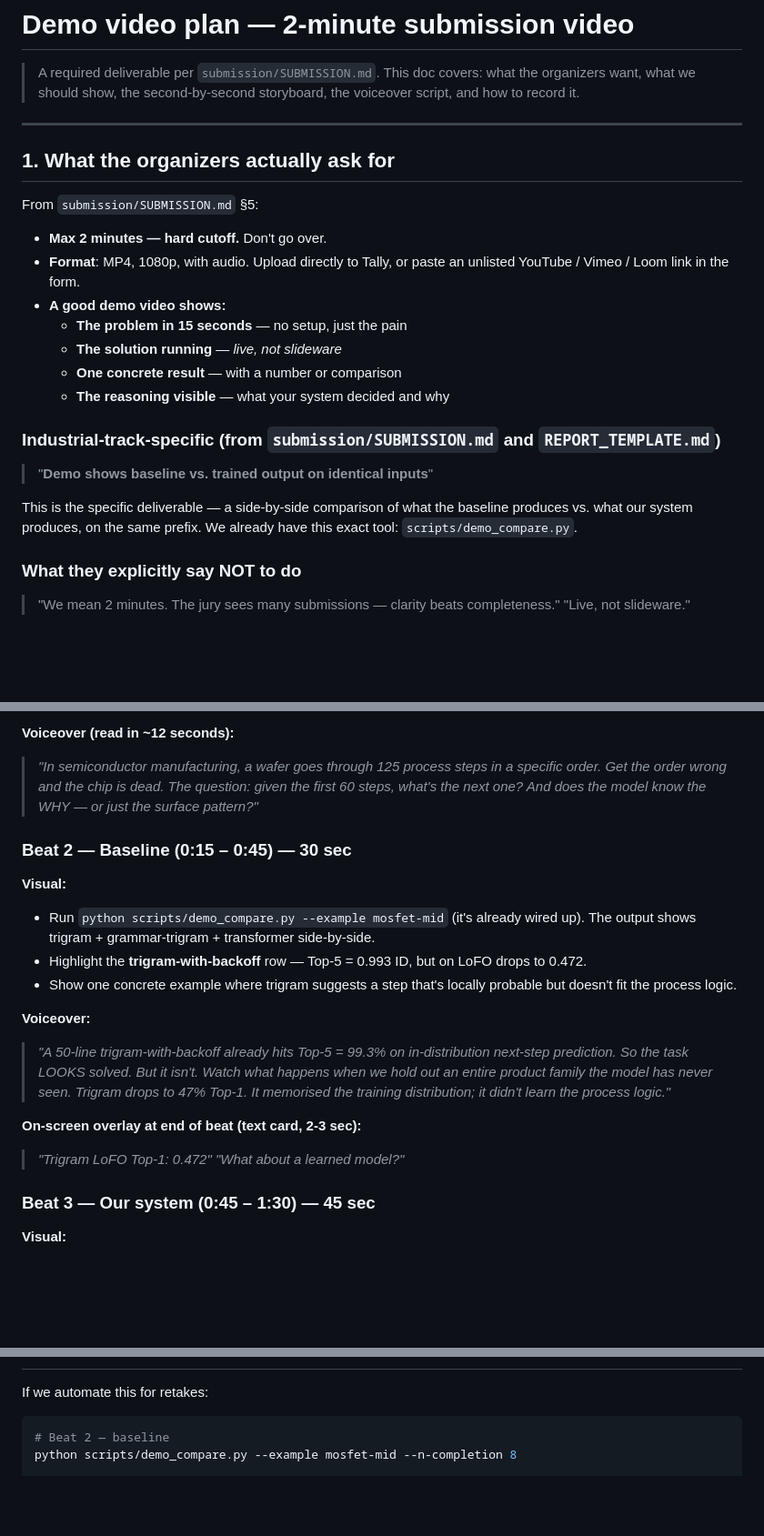
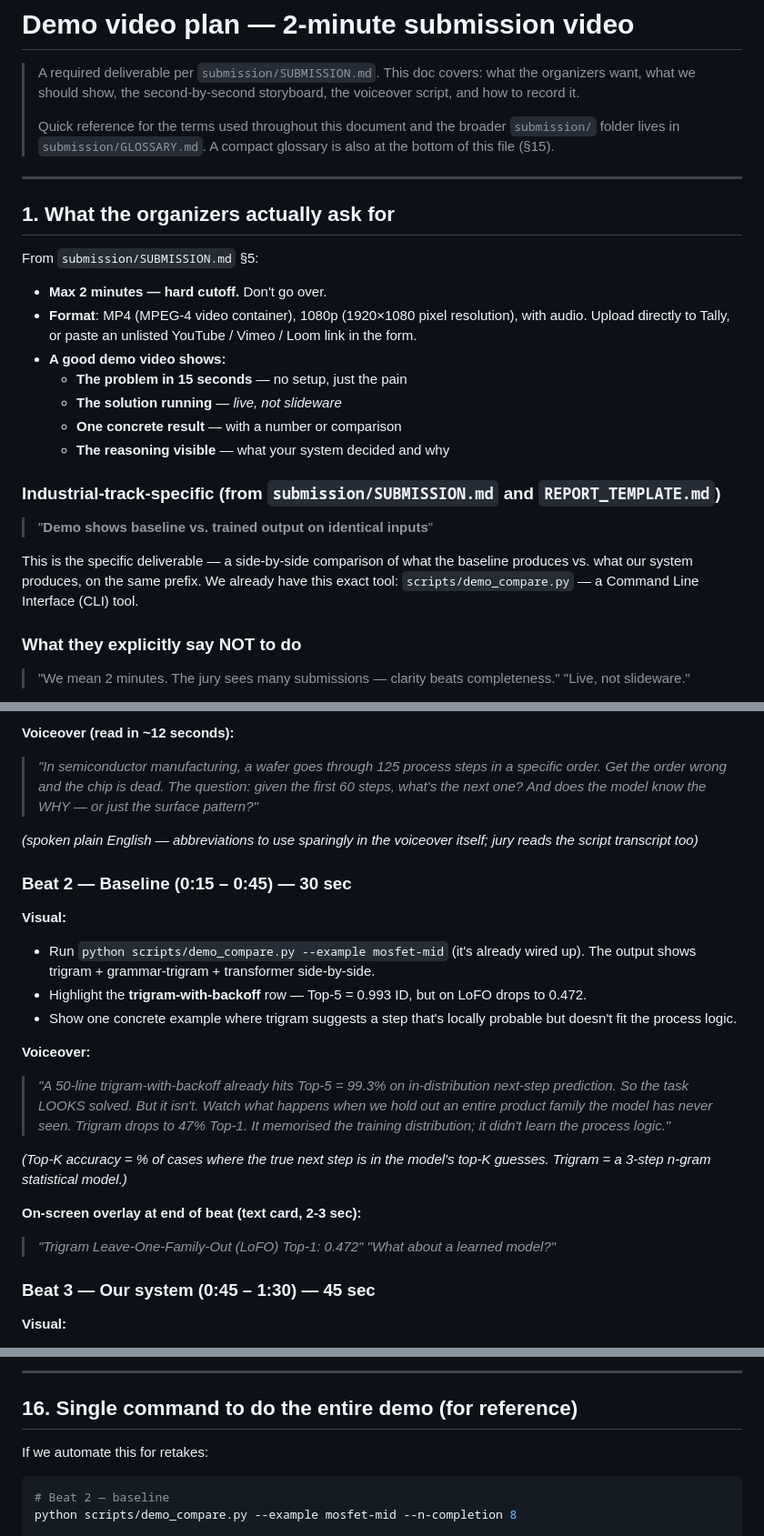
Before and after one commit to Julian-AT/zero_one_hack_01, a Markdown page: submission/DEMO_VIDEO_PLAN.md, 3 parts joined by grey strips. Shown at 91% size. Rendered like a GitHub page; blank space fills up the shorter version.

```diff
--- a/submission/DEMO_VIDEO_PLAN.md
+++ b/submission/DEMO_VIDEO_PLAN.md
@@ -3,6 +3,10 @@
 > A required deliverable per `submission/SUBMISSION.md`. This doc covers:
 > what the organizers want, what we should show, the second-by-second
 > storyboard, the voiceover script, and how to record it.
+>
+> Quick reference for the terms used throughout this document and the
+> broader `submission/` folder lives in `submission/GLOSSARY.md`. A
+> compact glossary is also at the bottom of this file (§15).
 
 ---
 
@@ -11,7 +15,7 @@
 From `submission/SUBMISSION.md` §5:
 
 - **Max 2 minutes — hard cutoff.** Don't go over.
-- **Format**: MP4, 1080p, with audio. Upload directly to Tally, or paste an unlisted YouTube / Vimeo / Loom link in the form.
+- **Format**: MP4 (MPEG-4 video container), 1080p (1920×1080 pixel resolution), with audio. Upload directly to Tally, or paste an unlisted YouTube / Vimeo / Loom link in the form.
 - **A good demo video shows:**
   - **The problem in 15 seconds** — no setup, just the pain
   - **The solution running** — *live, not slideware*
@@ -22,7 +26,7 @@ From `submission/SUBMISSION.md` §5:
 
 > "**Demo shows baseline vs. trained output on identical inputs**"
 
-This is the specific deliverable — a side-by-side comparison of what the baseline produces vs. what our system produces, on the same prefix. We already have this exact tool: `scripts/demo_compare.py`.
+This is the specific deliverable — a side-by-side comparison of what the baseline produces vs. what our system produces, on the same prefix. We already have this exact tool: `scripts/demo_compare.py` — a Command Line Interface (CLI) tool.
 
 ### What they explicitly say NOT to do
 
@@ -58,6 +62,8 @@ This maps directly to the rubric's 4 bullets.
 **Voiceover (read in ~12 seconds):**
 > *"In semiconductor manufacturing, a wafer goes through 125 process steps in a specific order. Get the order wrong and the chip is dead. The question: given the first 60 steps, what's the next one? And does the model know the WHY — or just the surface pattern?"*
 
+*(spoken plain English — abbreviations to use sparingly in the voiceover itself; jury reads the script transcript too)*
+
 ### Beat 2 — Baseline (0:15 – 0:45) — 30 sec
 
 **Visual:**
@@ -68,8 +74,10 @@ This maps directly to the rubric's 4 bullets.
 **Voiceover:**
 > *"A 50-line trigram-with-backoff already hits Top-5 = 99.3% on in-distribution next-step prediction. So the task LOOKS solved. But it isn't. Watch what happens when we hold out an entire product family the model has never seen. Trigram drops to 47% Top-1. It memorised the training distribution; it didn't learn the process logic."*
 
+*(Top-K accuracy = % of cases where the true next step is in the model's top-K guesses. Trigram = a 3-step n-gram statistical model.)*
+
 **On-screen overlay at end of beat (text card, 2-3 sec):**
-> *"Trigram LoFO Top-1: 0.472"*
+> *"Trigram Leave-One-Family-Out (LoFO) Top-1: 0.472"*
 > *"What about a learned model?"*
 
 ### Beat 3 — Our system (0:45 – 1:30) — 45 sec
@@ -306,3 +359,6 @@ If recording quality is bad or you run out of time:
+---
+
+## 16. Single command to do the entire demo (for reference)
 
 If we automate this for retakes:
 
```
Also changed, not shown: other parts of submission/DEMO_VIDEO_PLAN.md (+46 -1 lines), submission/GLOSSARY.md (added, +125 -0 lines).
